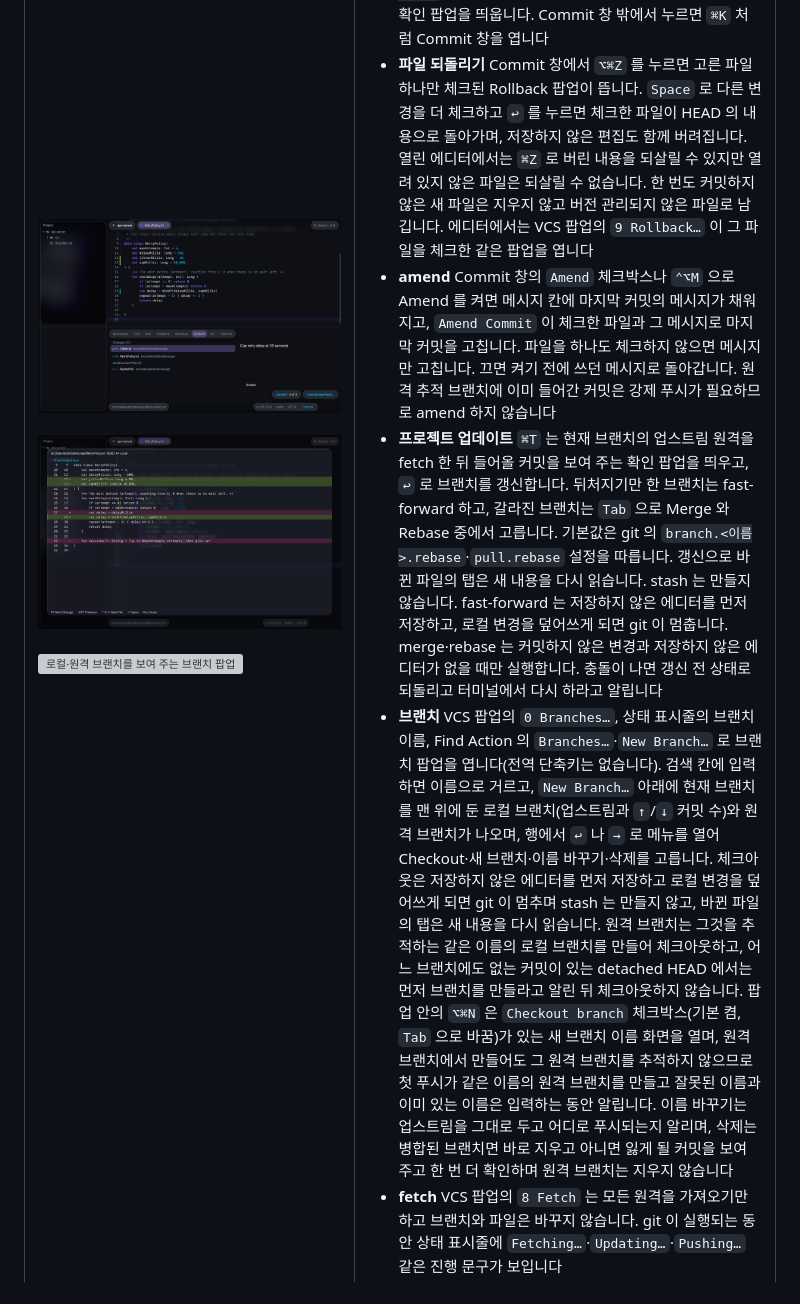
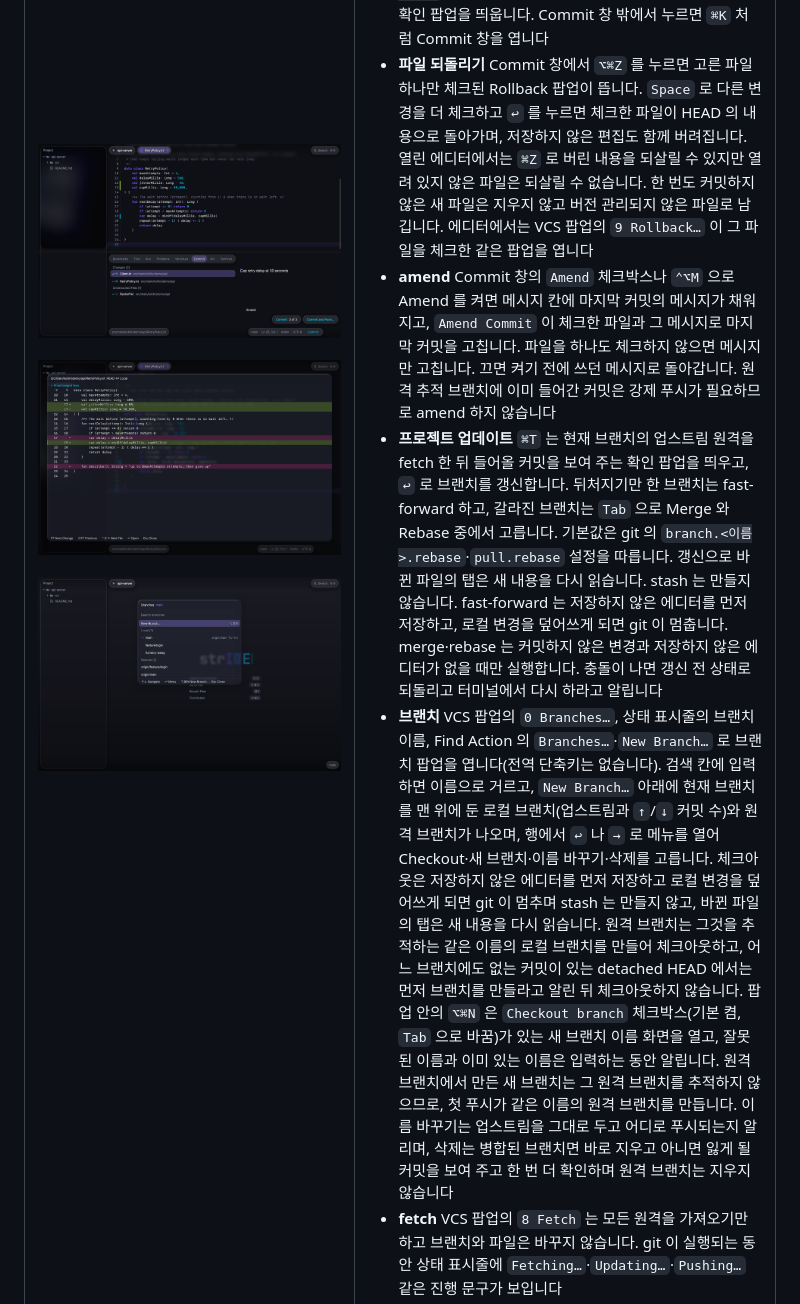
Before and after one commit to lcalmsky/stride, a Markdown page: README.md, the part around the change. GitHub-like rendering; pictures changed too: docs/images/branches.png (added), docs/images/commit.png, docs/images/diff.png; grey boxes are pictures that could not be loaded.

Commit message:
docs: #13 브랜치 팝업 그림과 README 문장 정리
- branches.png 추가, 상태 표시줄 브랜치 항목이 보이는 commit.png·diff.png 교체
- 한국어판 브랜치 항목의 새 브랜치 문장을 두 문장으로 분리

```diff
--- a/README.md
+++ b/README.md
@@ -147,7 +147,7 @@ brew install --cask lcalmsky/stride/stride
 - **파일 되돌리기** Commit 창에서 `⌥⌘Z` 를 누르면 고른 파일 하나만 체크된 Rollback 팝업이 뜹니다. `Space` 로 다른 변경을 더 체크하고 `↩` 를 누르면 체크한 파일이 HEAD 의 내용으로 돌아가며, 저장하지 않은 편집도 함께 버려집니다. 열린 에디터에서는 `⌘Z` 로 버린 내용을 되살릴 수 있지만 열려 있지 않은 파일은 되살릴 수 없습니다. 한 번도 커밋하지 않은 새 파일은 지우지 않고 버전 관리되지 않은 파일로 남깁니다. 에디터에서는 VCS 팝업의 `9 Rollback…` 이 그 파일을 체크한 같은 팝업을 엽니다
 - **amend** Commit 창의 `Amend` 체크박스나 `⌃⌥M` 으로 Amend 를 켜면 메시지 칸에 마지막 커밋의 메시지가 채워지고, `Amend Commit` 이 체크한 파일과 그 메시지로 마지막 커밋을 고칩니다. 파일을 하나도 체크하지 않으면 메시지만 고칩니다. 끄면 켜기 전에 쓰던 메시지로 돌아갑니다. 원격 추적 브랜치에 이미 들어간 커밋은 강제 푸시가 필요하므로 amend 하지 않습니다
 - **프로젝트 업데이트** `⌘T` 는 현재 브랜치의 업스트림 원격을 fetch 한 뒤 들어올 커밋을 보여 주는 확인 팝업을 띄우고, `↩` 로 브랜치를 갱신합니다. 뒤처지기만 한 브랜치는 fast-forward 하고, 갈라진 브랜치는 `Tab` 으로 Merge 와 Rebase 중에서 고릅니다. 기본값은 git 의 `branch.<이름>.rebase`·`pull.rebase` 설정을 따릅니다. 갱신으로 바뀐 파일의 탭은 새 내용을 다시 읽습니다. stash 는 만들지 않습니다. fast-forward 는 저장하지 않은 에디터를 먼저 저장하고, 로컬 변경을 덮어쓰게 되면 git 이 멈춥니다. merge·rebase 는 커밋하지 않은 변경과 저장하지 않은 에디터가 없을 때만 실행합니다. 충돌이 나면 갱신 전 상태로 되돌리고 터미널에서 다시 하라고 알립니다
-- **브랜치** VCS 팝업의 `0 Branches…`, 상태 표시줄의 브랜치 이름, Find Action 의 `Branches…`·`New Branch…` 로 브랜치 팝업을 엽니다(전역 단축키는 없습니다). 검색 칸에 입력하면 이름으로 거르고, `New Branch…` 아래에 현재 브랜치를 맨 위에 둔 로컬 브랜치(업스트림과 `↑`/`↓` 커밋 수)와 원격 브랜치가 나오며, 행에서 `↩` 나 `→` 로 메뉴를 열어 Checkout·새 브랜치·이름 바꾸기·삭제를 고릅니다. 체크아웃은 저장하지 않은 에디터를 먼저 저장하고 로컬 변경을 덮어쓰게 되면 git 이 멈추며 stash 는 만들지 않고, 바뀐 파일의 탭은 새 내용을 다시 읽습니다. 원격 브랜치는 그것을 추적하는 같은 이름의 로컬 브랜치를 만들어 체크아웃하고, 어느 브랜치에도 없는 커밋이 있는 detached HEAD 에서는 먼저 브랜치를 만들라고 알린 뒤 체크아웃하지 않습니다. 팝업 안의 `⌥⌘N` 은 `Checkout branch` 체크박스(기본 켬, `Tab` 으로 바꿈)가 있는 새 브랜치 이름 화면을 열며, 원격 브랜치에서 만들어도 그 원격 브랜치를 추적하지 않으므로 첫 푸시가 같은 이름의 원격 브랜치를 만들고 잘못된 이름과 이미 있는 이름은 입력하는 동안 알립니다. 이름 바꾸기는 업스트림을 그대로 두고 어디로 푸시되는지 알리며, 삭제는 병합된 브랜치면 바로 지우고 아니면 잃게 될 커밋을 보여 주고 한 번 더 확인하며 원격 브랜치는 지우지 않습니다
+- **브랜치** VCS 팝업의 `0 Branches…`, 상태 표시줄의 브랜치 이름, Find Action 의 `Branches…`·`New Branch…` 로 브랜치 팝업을 엽니다(전역 단축키는 없습니다). 검색 칸에 입력하면 이름으로 거르고, `New Branch…` 아래에 현재 브랜치를 맨 위에 둔 로컬 브랜치(업스트림과 `↑`/`↓` 커밋 수)와 원격 브랜치가 나오며, 행에서 `↩` 나 `→` 로 메뉴를 열어 Checkout·새 브랜치·이름 바꾸기·삭제를 고릅니다. 체크아웃은 저장하지 않은 에디터를 먼저 저장하고 로컬 변경을 덮어쓰게 되면 git 이 멈추며 stash 는 만들지 않고, 바뀐 파일의 탭은 새 내용을 다시 읽습니다. 원격 브랜치는 그것을 추적하는 같은 이름의 로컬 브랜치를 만들어 체크아웃하고, 어느 브랜치에도 없는 커밋이 있는 detached HEAD 에서는 먼저 브랜치를 만들라고 알린 뒤 체크아웃하지 않습니다. 팝업 안의 `⌥⌘N` 은 `Checkout branch` 체크박스(기본 켬, `Tab` 으로 바꿈)가 있는 새 브랜치 이름 화면을 열고, 잘못된 이름과 이미 있는 이름은 입력하는 동안 알립니다. 원격 브랜치에서 만든 새 브랜치는 그 원격 브랜치를 추적하지 않으므로, 첫 푸시가 같은 이름의 원격 브랜치를 만듭니다. 이름 바꾸기는 업스트림을 그대로 두고 어디로 푸시되는지 알리며, 삭제는 병합된 브랜치면 바로 지우고 아니면 잃게 될 커밋을 보여 주고 한 번 더 확인하며 원격 브랜치는 지우지 않습니다
 - **fetch** VCS 팝업의 `8 Fetch` 는 모든 원격을 가져오기만 하고 브랜치와 파일은 바꾸지 않습니다. git 이 실행되는 동안 상태 표시줄에 `Fetching…`·`Updating…`·`Pushing…` 같은 진행 문구가 보입니다
 - **diff 와 Git 창** diff 는 HEAD 와 현재 내용을 한 열로 보여 주고 `F7` / `⇧F7` 로 변경 사이를 이동합니다. `⌘9` Git 창의 Log 탭은 최근 커밋을 보여 주고 `↩` 로 그 커밋의 diff 를 열며, Console 탭은 stride 가 실행한 git 명령과 출력을 보여 줍니다. `⌃V` 는 이 명령들을 번호로 모은 VCS 팝업입니다
 
```
